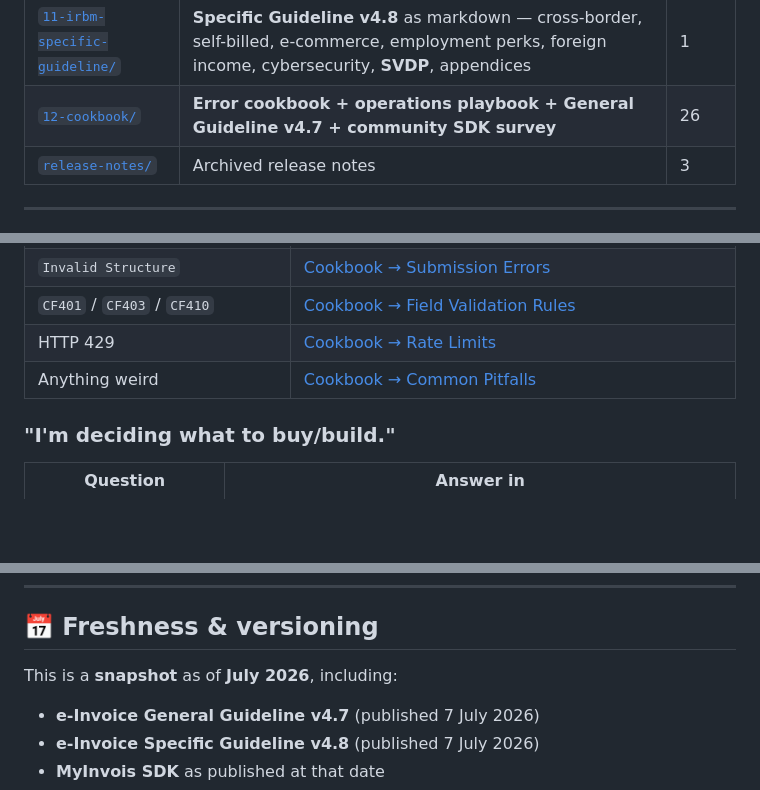
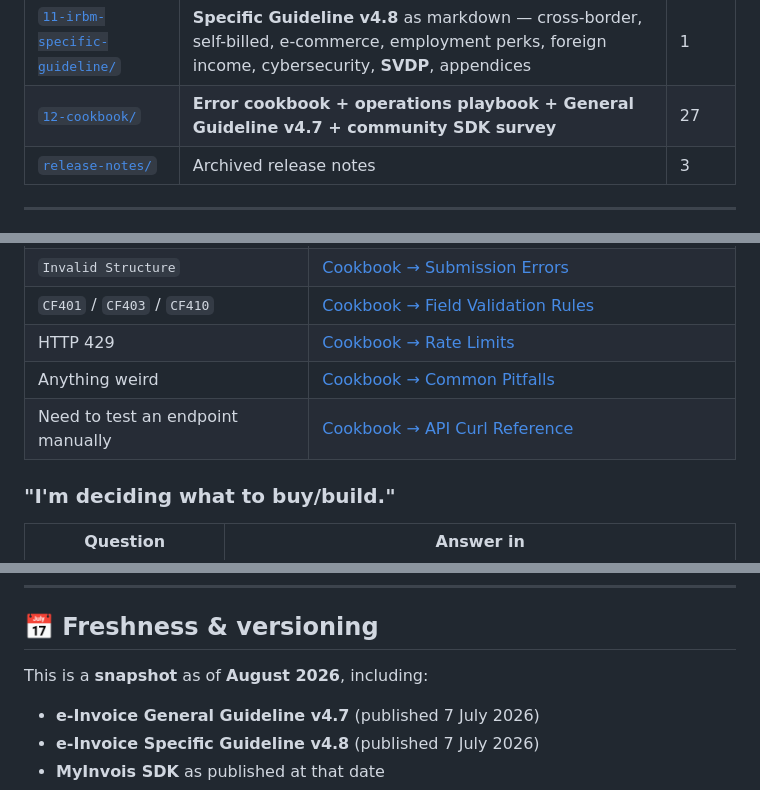
Before and after one commit to deadboy18/myinvois-docs, a Markdown page: README.md, 3 parts joined by grey strips. Rendered like a GitHub page; blank space fills up the shorter version.

```diff
--- a/README.md
+++ b/README.md
@@ -38,7 +38,7 @@ operations runbooks), and keeps everything cross-linked.
 | [`09-postman/`](09-postman/) | Postman collection + sandbox/production environments | 4 |
 | [`10-sample-documents/`](10-sample-documents/) | 44 real XML/JSON sample payloads + 9 code-table JSONs + Digital Signature User Guide PDF | 55 |
 | [`11-irbm-specific-guideline/`](11-irbm-specific-guideline/) | **Specific Guideline v4.8** as markdown — cross-border, self-billed, e-commerce, employment perks, foreign income, cybersecurity, **SVDP**, appendices | 1 |
-| [`12-cookbook/`](12-cookbook/) | **Error cookbook + operations playbook + General Guideline v4.7 + community SDK survey** | 26 |
+| [`12-cookbook/`](12-cookbook/) | **Error cookbook + operations playbook + General Guideline v4.7 + community SDK survey** | 27 |
 | [`release-notes/`](release-notes/) | Archived release notes | 3 |
 
 ---
@@ -69,6 +70,7 @@ Start here, in this order:
 | `CF401` / `CF403` / `CF410` | [Cookbook → Field Validation Rules](12-cookbook/06-field-validation-rules.md) |
 | HTTP 429 | [Cookbook → Rate Limits](12-cookbook/04-rate-limits.md) |
 | Anything weird | [Cookbook → Common Pitfalls](12-cookbook/05-common-pitfalls.md) |
+| Need to test an endpoint manually | [Cookbook → API Curl Reference](12-cookbook/18-api-curl-reference.md) |
 
 ### "I'm deciding what to buy/build."
 
@@ -210,7 +212,7 @@ Full contact directory: [`contacts.md`](contacts.md)
 
 ## 📅 Freshness & versioning
 
-This is a **snapshot** as of **July 2026**, including:
+This is a **snapshot** as of **August 2026**, including:
 
 - **e-Invoice General Guideline v4.7** (published 7 July 2026)
 - **e-Invoice Specific Guideline v4.8** (published 7 July 2026)
```
Also changed, not shown: other parts of README.md (+6 -2 lines).
